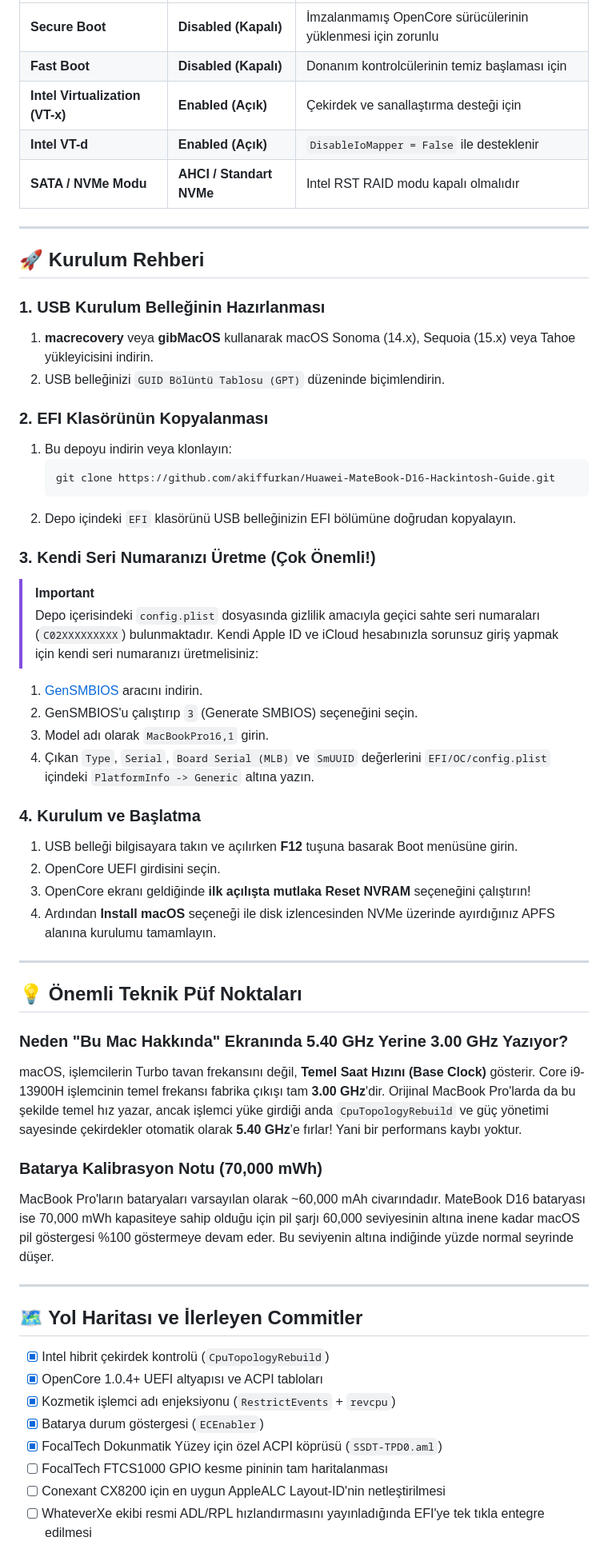
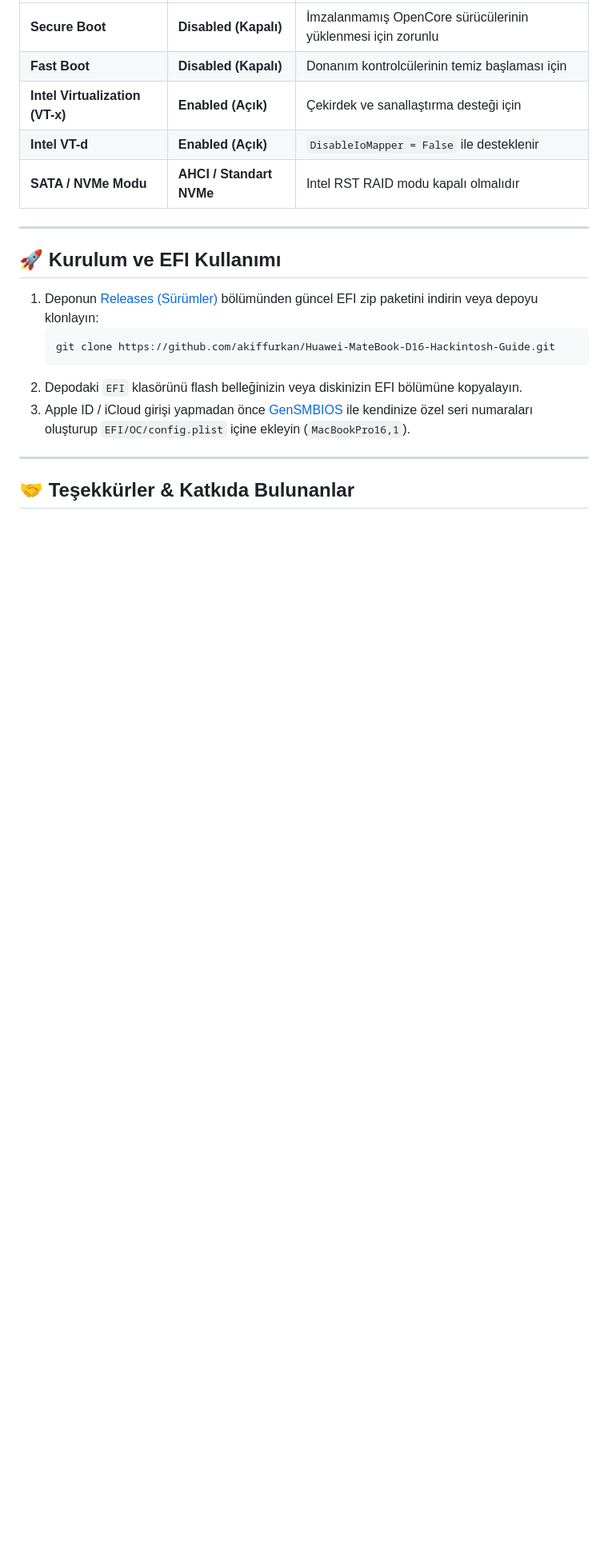
Before and after one commit to akiffurkan/Huawei-MateBook-D16-Hackintosh-Guide, a Markdown page: README_TR.md, the part around one of its changes. Shown at 80% size. Rendered like a GitHub page; blank space fills up the shorter version.

````diff
--- a/README_TR.md
+++ b/README_TR.md
@@ -90,54 +89,16 @@ macOS yükleyicisini başlatmadan önce Huawei BIOS ekranına (**açılışta F2
 
 ---
 
-## 🚀 Kurulum Rehberi
+## 🚀 Kurulum ve EFI Kullanımı
 
-### 1. USB Kurulum Belleğinin Hazırlanması
-1. **macrecovery** veya **gibMacOS** kullanarak macOS Sonoma (14.x), Sequoia (15.x) veya Tahoe yükleyicisini indirin.
-2. USB belleğinizi `GUID Bölüntü Tablosu (GPT)` düzeninde biçimlendirin.
-
-### 2. EFI Klasörünün Kopyalanması
-1. Bu depoyu indirin veya klonlayın:
+1. Deponun [Releases (Sürümler)](https://github.com/akiffurkan/Huawei-MateBook-D16-Hackintosh-Guide/releases) bölümünden güncel EFI zip paketini indirin veya depoyu klonlayın:
    ```bash
    git clone https://github.com/akiffurkan/Huawei-MateBook-D16-Hackintosh-Guide.git
    ```
-2. Depo içindeki `EFI` klasörünü USB belleğinizin EFI bölümüne doğrudan kopyalayın.
-
-### 3. Kendi Seri Numaranızı Üretme (Çok Önemli!)
-> [!IMPORTANT]
-> Depo içerisindeki `config.plist` dosyasında gizlilik amacıyla geçici sahte seri numaraları (`C02XXXXXXXXX`) bulunmaktadır. Kendi Apple ID ve iCloud hesabınızla sorunsuz giriş yapmak için kendi seri numaranızı üretmelisiniz:
-
-1. [GenSMBIOS](https://github.com/corpnewt/GenSMBIOS) aracını indirin.
-2. GenSMBIOS'u çalıştırıp `3` (Generate SMBIOS) seçeneğini seçin.
-3. Model adı olarak `MacBookPro16,1` girin.
-4. Çıkan `Type`, `Serial`, `Board Serial (MLB)` ve `SmUUID` değerlerini `EFI/OC/config.plist` içindeki `PlatformInfo -> Generic` altına yazın.
-
-### 4. Kurulum ve Başlatma
-1. USB belleği bilgisayara takın ve açılırken **F12** tuşuna basarak Boot menüsüne girin.
-2. OpenCore UEFI girdisini seçin.
-3. OpenCore ekranı geldiğinde **ilk açılışta mutlaka Reset NVRAM** seçeneğini çalıştırın!
-4. Ardından **Install macOS** seçeneği ile disk izlencesinden NVMe üzerinde ayırdığınız APFS alanına kurulumu tamamlayın.
+2. Depodaki `EFI` klasörünü flash belleğinizin veya diskinizin EFI bölümüne kopyalayın.
+3. Apple ID / iCloud girişi yapmadan önce [GenSMBIOS](https://github.com/corpnewt/GenSMBIOS) ile kendinize özel seri numaraları oluşturup `EFI/OC/config.plist` içine ekleyin (`MacBookPro16,1`).
 
 ---
 
-## 💡 Önemli Teknik Püf Noktaları
+## 🤝 Teşekkürler & Katkıda Bulunanlar
 
-### Neden "Bu Mac Hakkında" Ekranında 5.40 GHz Yerine 3.00 GHz Yazıyor?
-macOS, işlemcilerin Turbo tavan frekansını değil, **Temel Saat Hızını (Base Clock)** gösterir. Core i9-13900H işlemcinin temel frekansı fabrika çıkışı tam **3.00 GHz**'dir. Orijinal MacBook Pro'larda da bu şekilde temel hız yazar, ancak işlemci yüke girdiği anda `CpuTopologyRebuild` ve güç yönetimi sayesinde çekirdekler otomatik olarak **5.40 GHz**'e fırlar! Yani bir performans kaybı yoktur.
-
-### Batarya Kalibrasyon Notu (70,000 mWh)
-MacBook Pro'ların bataryaları varsayılan olarak ~60,000 mAh civarındadır. MateBook D16 bataryası ise 70,000 mWh kapasiteye sahip olduğu için pil şarjı 60,000 seviyesinin altına inene kadar macOS pil göstergesi %100 göstermeye devam eder. Bu seviyenin altına indiğinde yüzde normal seyrinde düşer.
-
----
-
-## 🗺️ Yol Haritası ve İlerleyen Commitler
-
-- [x] Intel hibrit çekirdek kontrolü (`CpuTopologyRebuild`)
-- [x] OpenCore 1.0.4+ UEFI altyapısı ve ACPI tabloları
-- [x] Kozmetik işlemci adı enjeksiyonu (`RestrictEvents` + `revcpu`)
-- [x] Batarya durum göstergesi (`ECEnabler`)
-- [x] FocalTech Dokunmatik Yüzey için özel ACPI köprüsü (`SSDT-TPD0.aml`)
-- [ ] FocalTech FTCS1000 GPIO kesme pininin tam haritalanması
-- [ ] Conexant CX8200 için en uygun AppleALC Layout-ID'nin netleştirilmesi
-- [ ] WhateverXe ekibi resmi ADL/RPL hızlandırmasını yayınladığında EFI'ye tek tıkla entegre edilmesi
-
````
Also changed, not shown: other parts of README_TR.md (+37 -48 lines), README.md (+47 -88 lines), docs/screenshot.jpg, docs/screenshot_control_center_brightness_wifi.jpg (added), docs/screenshot_desktop_gpu_metal.jpg (added).
